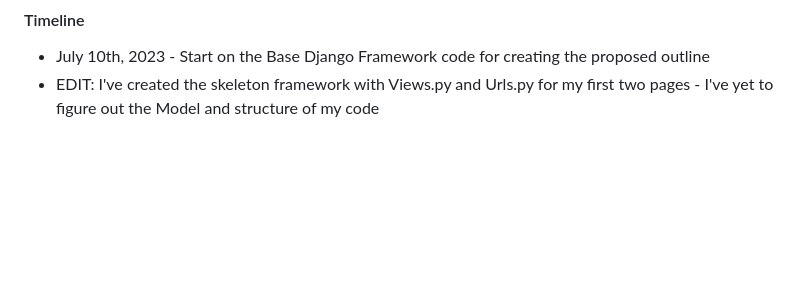
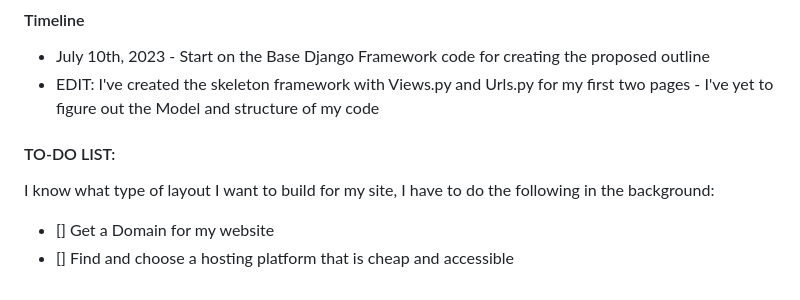
Before and after one commit to Shaniz8/Personal-Project, a Markdown page: README.md, the part around the change. GitHub-like rendering; blank space fills up the shorter version.

```diff
--- a/README.md
+++ b/README.md
@@ -54,3 +54,8 @@ I've spent some time thinking about how I would like to organize the flow of my
 #### Timeline
 - July 10th, 2023 - Start on the Base Django Framework code for creating the proposed outline
 - EDIT: I've created the skeleton framework with Views.py and Urls.py for my first two pages - I've yet to figure out the Model and structure of my code
+
+#### TO-DO LIST:
+I know what type of layout I want to build for my site, I have to do the following in the background:
+- [] Get a Domain for my website
+- [] Find and choose a hosting platform that is cheap and accessible
```
